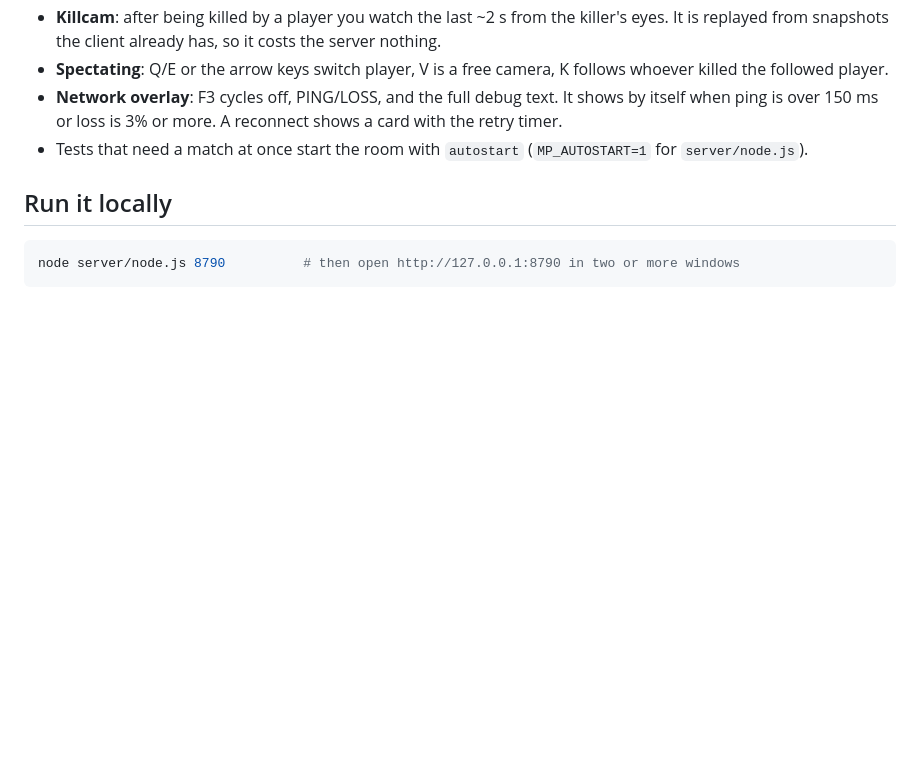
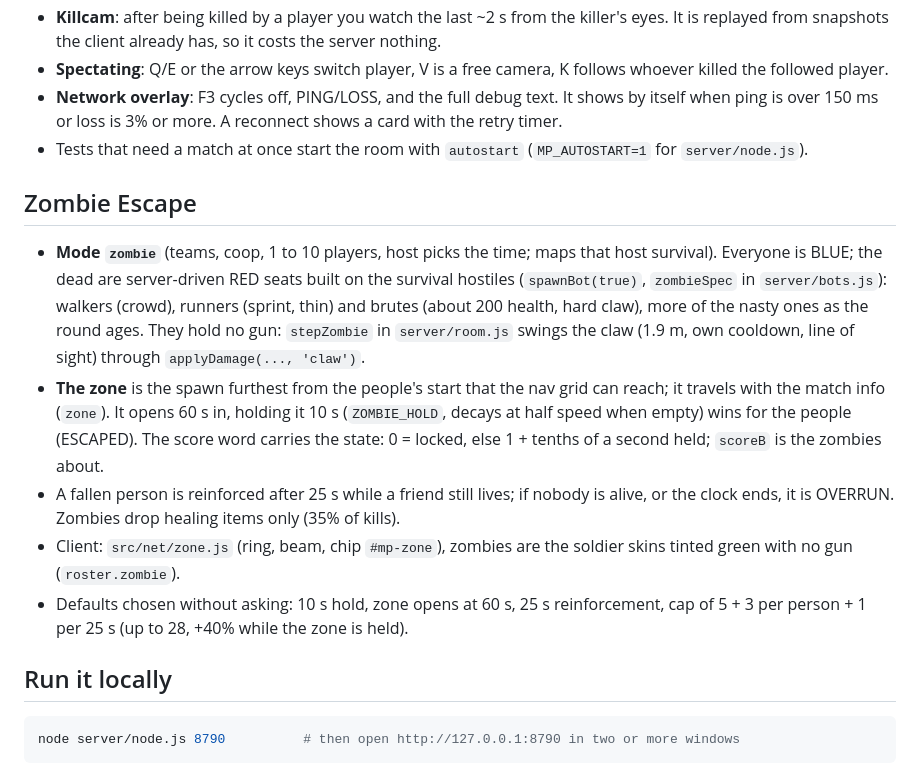
Before and after one commit to DH4410/Overrun, a Markdown page: MULTIPLAYER.md, the part around the change. GitHub-like rendering; blank space fills up the shorter version.

```diff
--- a/MULTIPLAYER.md
+++ b/MULTIPLAYER.md
@@ -34,6 +34,14 @@ One global, server-authoritative room: up to 10 players plus about 16 spectators
 - **Spectating**: Q/E or the arrow keys switch player, V is a free camera, K follows whoever killed the followed player.
 - **Network overlay**: F3 cycles off, PING/LOSS, and the full debug text. It shows by itself when ping is over 150 ms or loss is 3% or more. A reconnect shows a card with the retry timer.
 - Tests that need a match at once start the room with `autostart` (`MP_AUTOSTART=1` for `server/node.js`).
+
+## Zombie Escape
+
+- **Mode `zombie`** (teams, coop, 1 to 10 players, host picks the time; maps that host survival). Everyone is BLUE; the dead are server-driven RED seats built on the survival hostiles (`spawnBot(true)`, `zombieSpec` in `server/bots.js`): walkers (crowd), runners (sprint, thin) and brutes (about 200 health, hard claw), more of the nasty ones as the round ages. They hold no gun: `stepZombie` in `server/room.js` swings the claw (1.9 m, own cooldown, line of sight) through `applyDamage(..., 'claw')`.
+- **The zone** is the spawn furthest from the people's start that the nav grid can reach; it travels with the match info (`zone`). It opens 60 s in, holding it 10 s (`ZOMBIE_HOLD`, decays at half speed when empty) wins for the people (ESCAPED). The score word carries the state: 0 = locked, else 1 + tenths of a second held; `scoreB` is the zombies about.
+- A fallen person is reinforced after 25 s while a friend still lives; if nobody is alive, or the clock ends, it is OVERRUN. Zombies drop healing items only (35% of kills).
+- Client: `src/net/zone.js` (ring, beam, chip `#mp-zone`), zombies are the soldier skins tinted green with no gun (`roster.zombie`).
+- Defaults chosen without asking: 10 s hold, zone opens at 60 s, 25 s reinforcement, cap of 5 + 3 per person + 1 per 25 s (up to 28, +40% while the zone is held).
 
 ## Run it locally
 
```
Also changed, not shown: HANDOFF.md (+14 -4 lines).
